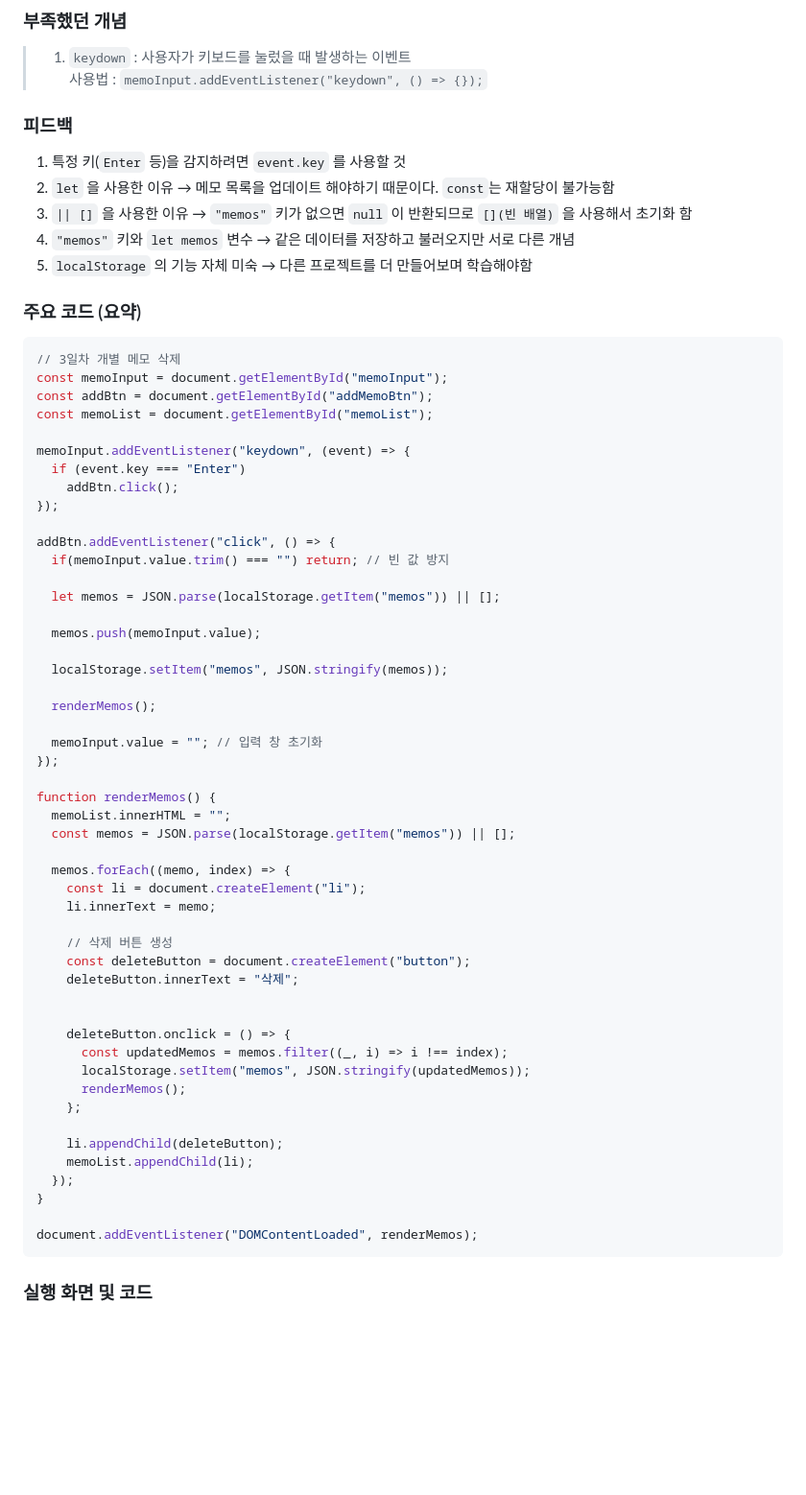
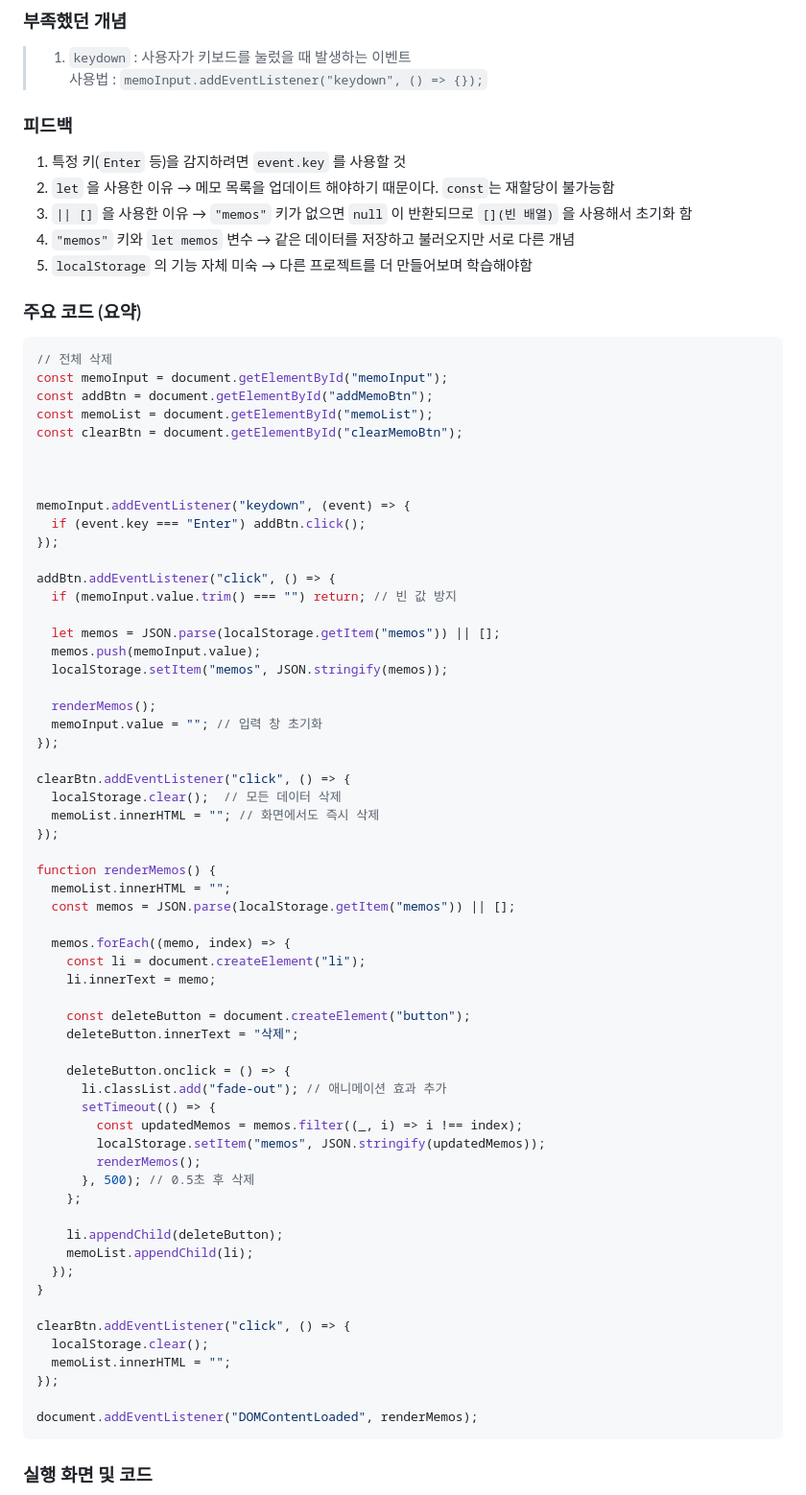
Before and after one commit to DefenseArt/JavaScript-practice, a Markdown page: JavaScript-Docs/feedback.md, the part around the change. Shown at 96% size. Drawn GitHub-style; blank space fills up the shorter version.

````diff
--- a/JavaScript-Docs/feedback.md
+++ b/JavaScript-Docs/feedback.md
@@ -301,6 +301,7 @@ div.addEventListener("click", () => {
 >   1. `keydown` : 사용자가 키보드를 눌렀을 때 발생하는 이벤트
 >   사용법 : `memoInput.addEventListener("keydown", () => {});`
 
+
 ### 피드백
 1. 특정 키(`Enter` 등)을 감지하려면 `event.key` 를 사용할 것
 2. `let` 을 사용한 이유 → 메모 목록을 업데이트 해야하기 때문이다. `const`는 재할당이 불가능함
@@ -308,30 +309,35 @@ div.addEventListener("click", () => {
 4. `"memos"` 키와 `let memos` 변수 → 같은 데이터를 저장하고 불러오지만 서로 다른 개념
 5. `localStorage` 의 기능 자체 미숙 → 다른 프로젝트를 더 만들어보며 학습해야함
 
+
 ### 주요 코드 (요약)
 ```js
-// 3일차 개별 메모 삭제
+// 전체 삭제
 const memoInput = document.getElementById("memoInput");
 const addBtn = document.getElementById("addMemoBtn");
 const memoList = document.getElementById("memoList");
+const clearBtn = document.getElementById("clearMemoBtn");
+
+
 
 memoInput.addEventListener("keydown", (event) => {
-  if (event.key === "Enter")
-    addBtn.click();
+  if (event.key === "Enter") addBtn.click();
 });
 
 addBtn.addEventListener("click", () => {
-  if(memoInput.value.trim() === "") return; // 빈 값 방지
+  if (memoInput.value.trim() === "") return; // 빈 값 방지
 
   let memos = JSON.parse(localStorage.getItem("memos")) || [];
-
   memos.push(memoInput.value);
-
   localStorage.setItem("memos", JSON.stringify(memos));
 
   renderMemos();
+  memoInput.value = ""; // 입력 창 초기화
+});
 
-  memoInput.value = ""; // 입력 창 초기화
+clearBtn.addEventListener("click", () => {
+  localStorage.clear();  // 모든 데이터 삭제
+  memoList.innerHTML = ""; // 화면에서도 즉시 삭제
 });
 
 function renderMemos() {
@@ -342,21 +348,27 @@ function renderMemos() {
     const li = document.createElement("li");
     li.innerText = memo;
 
-    // 삭제 버튼 생성
     const deleteButton = document.createElement("button");
     deleteButton.innerText = "삭제";
 
-
     deleteButton.onclick = () => {
-      const updatedMemos = memos.filter((_, i) => i !== index);
-      localStorage.setItem("memos", JSON.stringify(updatedMemos));
-      renderMemos();
+      li.classList.add("fade-out"); // 애니메이션 효과 추가
+      setTimeout(() => {
+        const updatedMemos = memos.filter((_, i) => i !== index);
+        localStorage.setItem("memos", JSON.stringify(updatedMemos));
+        renderMemos();
+      }, 500); // 0.5초 후 삭제
     };
 
     li.appendChild(deleteButton);
     memoList.appendChild(li);
   });
 }
+
+clearBtn.addEventListener("click", () => {
+  localStorage.clear();
+  memoList.innerHTML = "";
+});
 
 document.addEventListener("DOMContentLoaded", renderMemos);
 ```
````
